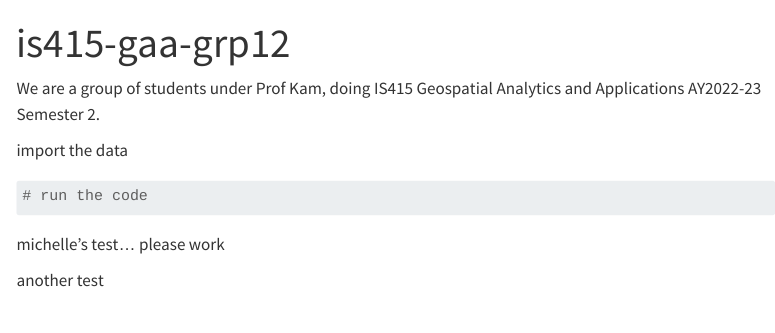
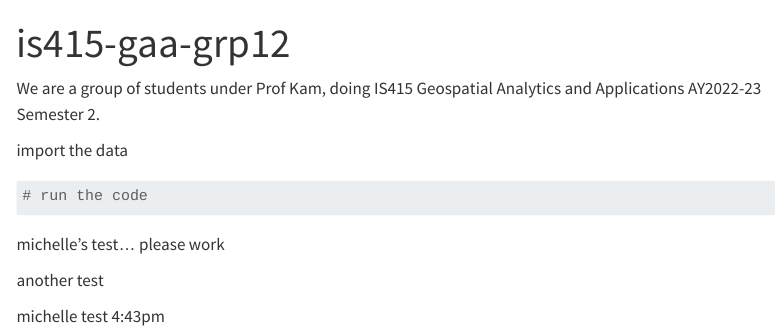
Before and after one commit to annatrw/is415-gaa-grp12, a Quarto document (index.qmd): the page in a window 1100 px wide, from its top. Rendered offline with R 4.5, knitr and Pandoc in place of Quarto, with nearby package versions; menus at the side of the page are left out.

Commit message:
index test commit

```diff
--- a/index.qmd
+++ b/index.qmd
@@ -13,3 +13,5 @@ import the data
 michelle's test... please work
 
 another test
+
+michelle test 4:43pm
```
Also changed, not shown: 6 other files.
